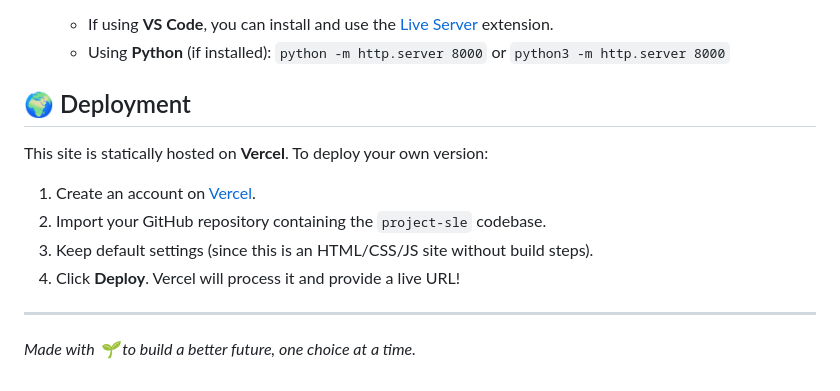
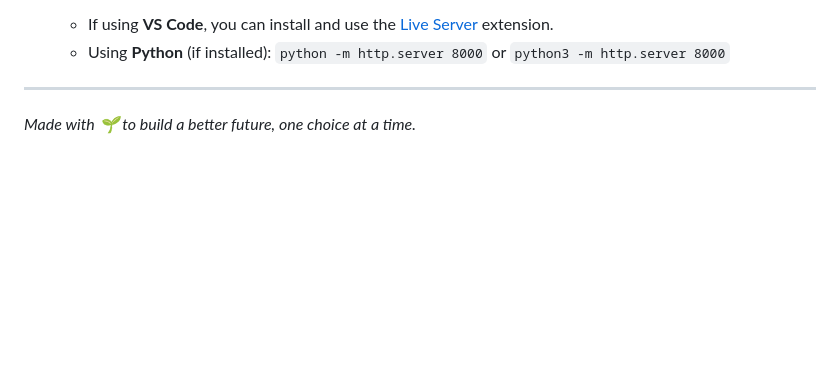
Before and after one commit to SAIBHARGAV-07/PROJECT-SLE, a Markdown page: README.md, the part around the change. Rendered like a GitHub page; blank space fills up the shorter version.

```diff
--- a/README.md
+++ b/README.md
@@ -95,16 +95,6 @@ To run this platform on your local machine, follow these steps:
    *Optional but recommended: Run a local development server for a better experience, particularly for handling external resource loads properly.*
    - If using **VS Code**, you can install and use the [Live Server](https://marketplace.visualstudio.com/items?itemName=ritwickdey.LiveServer) extension.
    - Using **Python** (if installed): `python -m http.server 8000` or `python3 -m http.server 8000`
-
-## 🌍 Deployment
-
-This site is statically hosted on **Vercel**. To deploy your own version:
-
-1. Create an account on [Vercel](https://vercel.com/).
-2. Import your GitHub repository containing the `project-sle` codebase.
-3. Keep default settings (since this is an HTML/CSS/JS site without build steps).
-4. Click **Deploy**. Vercel will process it and provide a live URL!
-
 ---
 
 *Made with 🌱 to build a better future, one choice at a time.*
```
